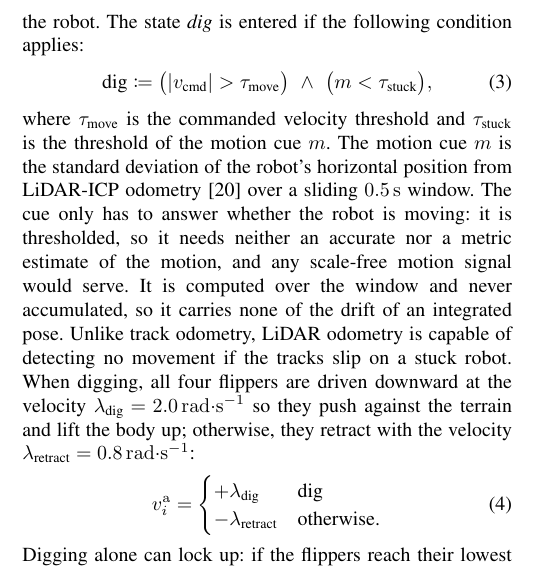
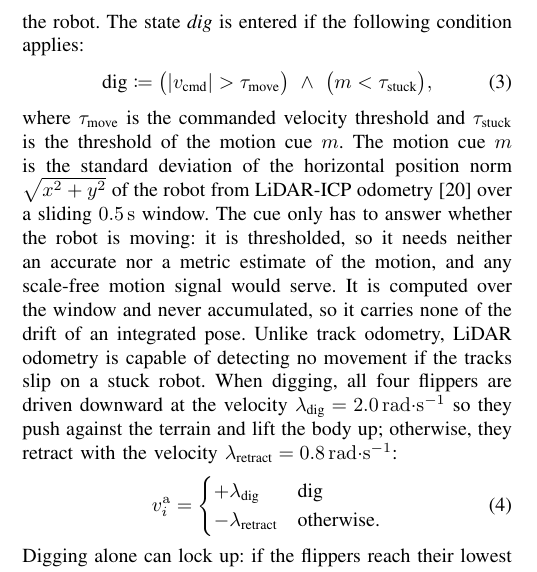
Before and after one commit to Dereen/sas_paper, a LaTeX paper (root.tex, which reads 03_method.tex): part of one column of page 3 of 8, cut so that both start at the same text. Compiled offline with pdfLaTeX.

Commit message:
Method: define the motion cue as the s.d. of the horizontal position norm
A position is a vector, so "standard deviation of the robot's position" was
not well defined. The implementation buffers sqrt(x^2 + y^2) over the
window and takes the standard deviation of that scalar, which the text now
states.

Co-Authored-By: Claude Opus 5 (1M context) <noreply@anthropic.com>
Claude-Session: https://claude.ai/code/session_01Hgd7Kf2ujsAWVFFifZ4LDD

```diff
--- a/03_method.tex
+++ b/03_method.tex
@@ -38,7 +38,8 @@ flippers to lift the body off the ground, freeing the robot. The state \emph{dig
   \label{eq:stuck}
 \end{equation}
 where $\tau_\text{move}$ is the commanded velocity threshold and $\tau_\text{stuck}$ is the threshold of the motion cue $m$.
-The motion cue $m$ is the standard deviation of the robot's horizontal position from LiDAR-ICP
+The motion cue $m$ is the standard deviation of the horizontal position norm
+$\sqrt{x^2+y^2}$ of the robot from LiDAR-ICP
 odometry~\cite{libpointmatcher} over a sliding \SI{0.5}{\second} window. The cue only has
 to answer whether the robot is moving: it is thresholded, so it needs neither an accurate
 nor a metric estimate of the motion, and any scale-free motion signal would serve. It is
```
